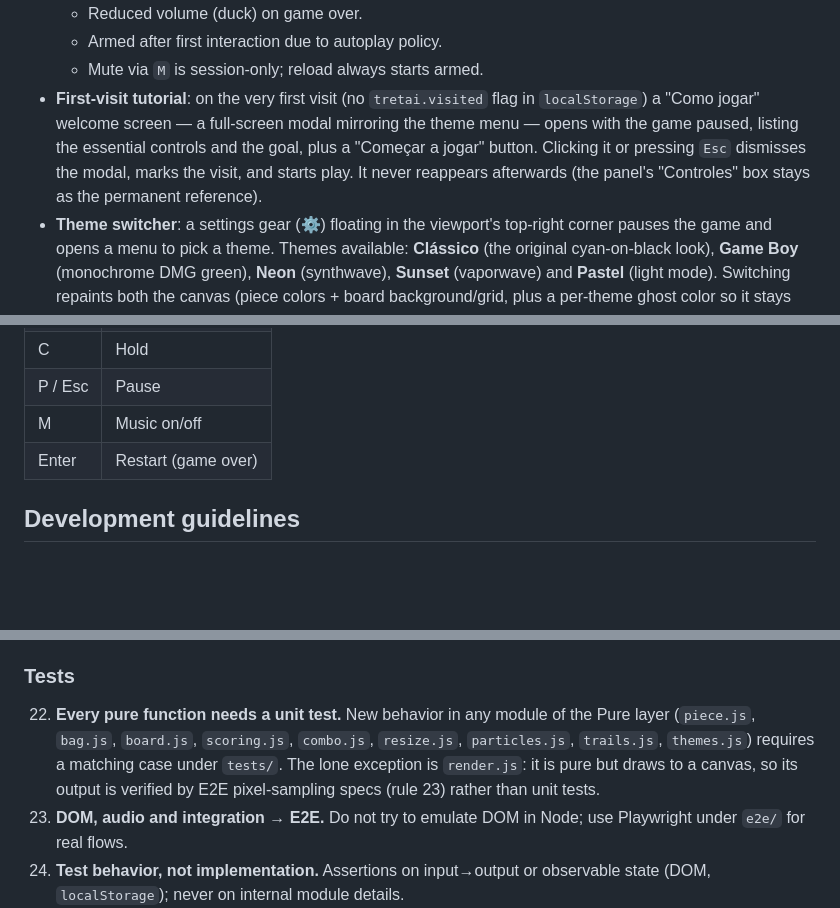
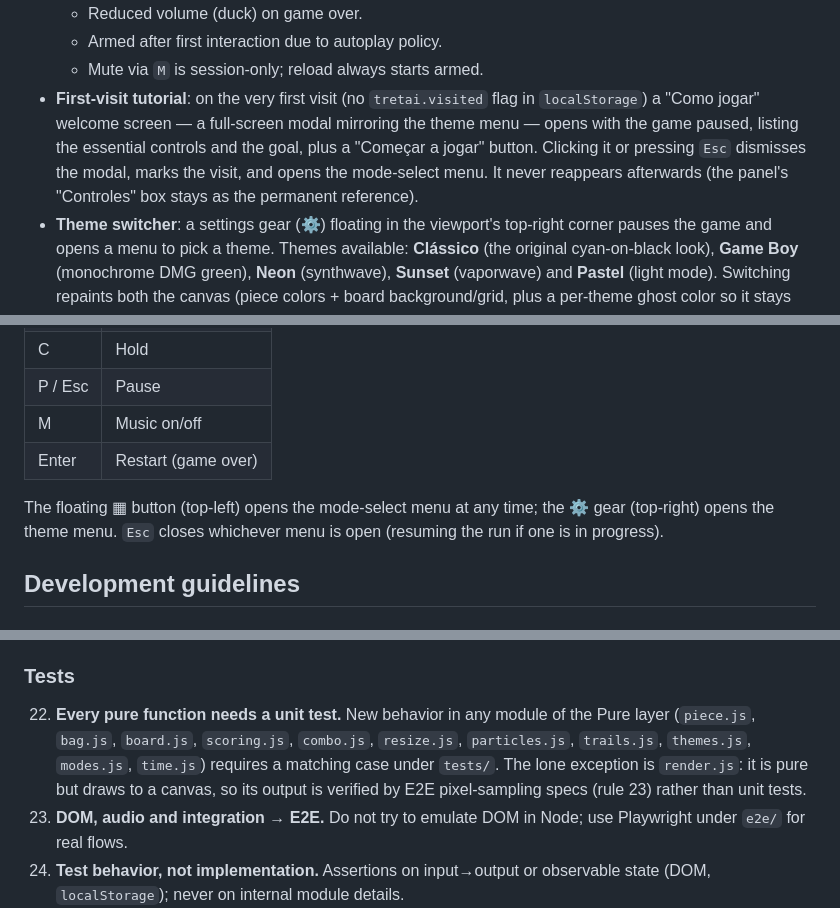
Before and after one commit to ANT-devolper/TRETAI, a Markdown page: CLAUDE.md, 3 parts joined by grey strips. Drawn GitHub-style; blank space fills up the shorter version.

```diff
--- a/CLAUDE.md
+++ b/CLAUDE.md
@@ -102,7 +111,7 @@ TRETAI/
   - Reduced volume (duck) on game over.
   - Armed after first interaction due to autoplay policy.
   - Mute via `M` is session-only; reload always starts armed.
-- **First-visit tutorial**: on the very first visit (no `tretai.visited` flag in `localStorage`) a "Como jogar" welcome screen — a full-screen modal mirroring the theme menu — opens with the game paused, listing the essential controls and the goal, plus a "Começar a jogar" button. Clicking it or pressing `Esc` dismisses the modal, marks the visit, and starts play. It never reappears afterwards (the panel's "Controles" box stays as the permanent reference).
+- **First-visit tutorial**: on the very first visit (no `tretai.visited` flag in `localStorage`) a "Como jogar" welcome screen — a full-screen modal mirroring the theme menu — opens with the game paused, listing the essential controls and the goal, plus a "Começar a jogar" button. Clicking it or pressing `Esc` dismisses the modal, marks the visit, and opens the mode-select menu. It never reappears afterwards (the panel's "Controles" box stays as the permanent reference).
 - **Theme switcher**: a settings gear (⚙) floating in the viewport's top-right corner pauses the game and opens a menu to pick a theme. Themes available: **Clássico** (the original cyan-on-black look), **Game Boy** (monochrome DMG green), **Neon** (synthwave), **Sunset** (vaporwave) and **Pastel** (light mode). Switching repaints both the canvas (piece colors + board background/grid, plus a per-theme ghost color so it stays visible on light boards) and the whole DOM (panel/background accents); the choice persists across reloads. While the menu is open the game stays paused: `P` is ignored, `Esc` closes the menu (resuming the game, like the Fechar button), and selecting a theme also closes the menu and resumes.
 
 ### Controls
@@ -117,6 +126,10 @@ TRETAI/
 | P / Esc     | Pause               |
 | M           | Music on/off        |
 | Enter       | Restart (game over) |
+
+The floating ▦ button (top-left) opens the mode-select menu at any time; the ⚙
+gear (top-right) opens the theme menu. `Esc` closes whichever menu is open
+(resuming the run if one is in progress).
 
 ## Development guidelines
 
@@ -197,7 +210,7 @@ D. **Definition of Done** — a change is done only when all of these hold:
 
 ### Tests
 
-22. **Every pure function needs a unit test.** New behavior in any module of the Pure layer (`piece.js`, `bag.js`, `board.js`, `scoring.js`, `combo.js`, `resize.js`, `particles.js`, `trails.js`, `themes.js`) requires a matching case under `tests/`. The lone exception is `render.js`: it is pure but draws to a canvas, so its output is verified by E2E pixel-sampling specs (rule 23) rather than unit tests.
+22. **Every pure function needs a unit test.** New behavior in any module of the Pure layer (`piece.js`, `bag.js`, `board.js`, `scoring.js`, `combo.js`, `resize.js`, `particles.js`, `trails.js`, `themes.js`, `modes.js`, `time.js`) requires a matching case under `tests/`. The lone exception is `render.js`: it is pure but draws to a canvas, so its output is verified by E2E pixel-sampling specs (rule 23) rather than unit tests.
 23. **DOM, audio and integration → E2E.** Do not try to emulate DOM in Node; use Playwright under `e2e/` for real flows.
 24. **Test behavior, not implementation.** Assertions on input→output or observable state (DOM, `localStorage`); never on internal module details.
 25. **Refactor for testability when useful.** If a pure function gets trapped behind side effects, extract the pure part to accept parameters (e.g., `computeLayout(vw, vh)`).
```
Also changed, not shown: other parts of CLAUDE.md (+14 -5 lines), CHANGELOG.md (+26 -0 lines).
